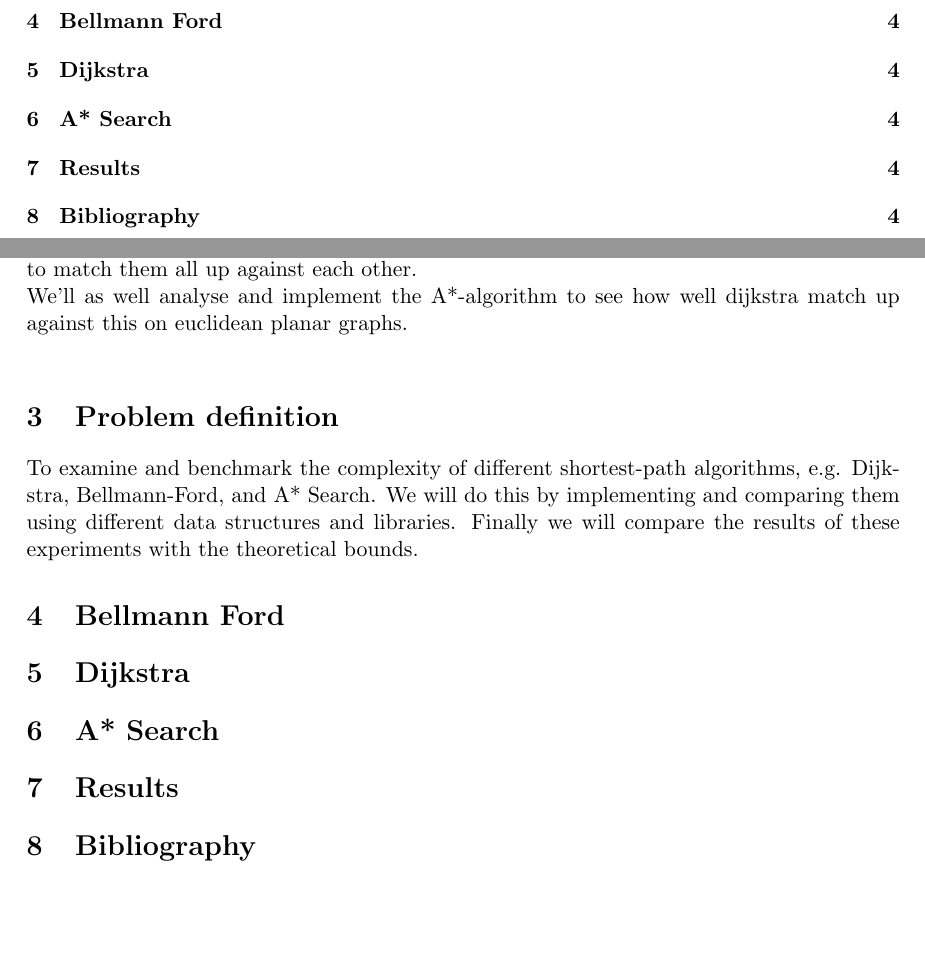
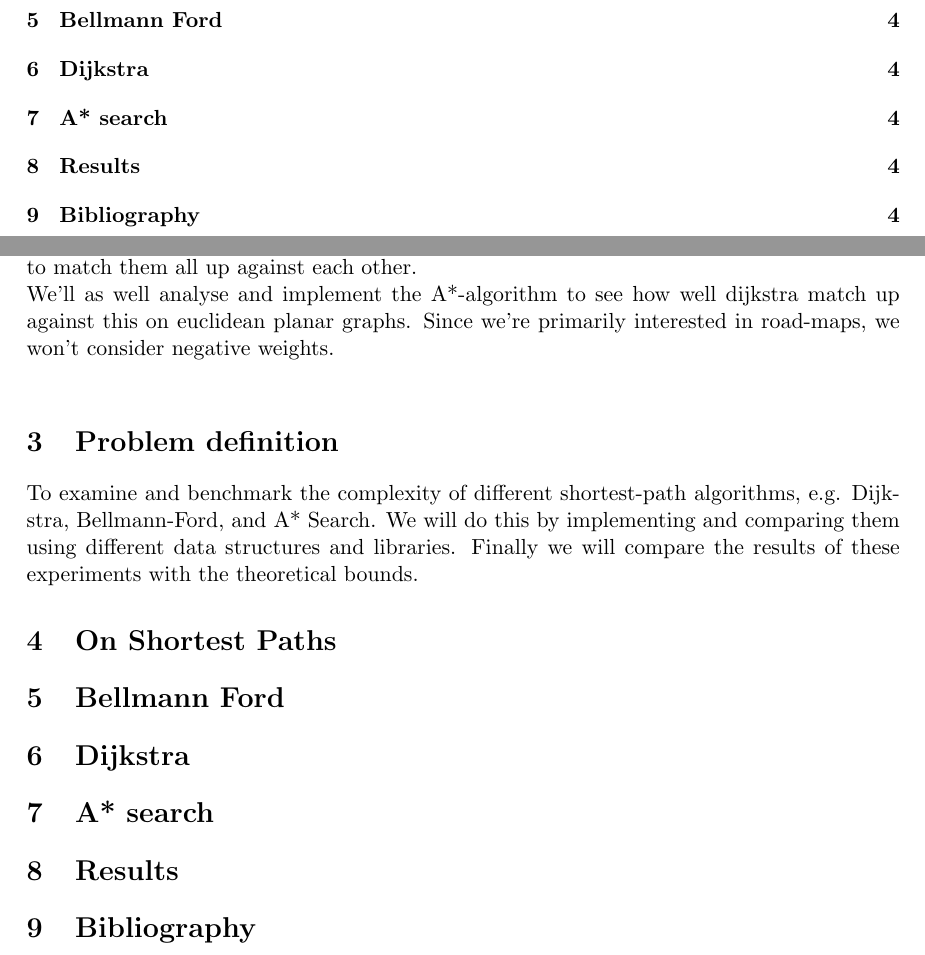
Before and after one commit to Pjuske/Bachelors-Thesis, a LaTeX document (Bachelor.tex): two parts of pages 3 and 4 of 4, joined at a grey line, cut so that both start at the same text, the shorter picture padded with empty space. Compiled offline with pdfLaTeX.

Commit message:
mere indledning

```diff
--- a/Bachelor.tex
+++ b/Bachelor.tex
@@ -50,12 +50,16 @@
 It is widely known that it can be time-consuming to choose the wrong path, if you want to travel from one city to another. It will most certainly be faster to aboard the train from Chicago to Seattle, rather than going through Los Angeles before heading to Seattle. Choosing the right path will therefore save a lot of time.\\
 For computersystems to choose such a path, they'd need a method for calculating such, an algorithm.\\
 Different shortest-path algorithms are known to solve such problems theoretically. We'll examine the theory behind these, and analyse the complexity to see whether the time-complexity given by Bellmann-Ford and Dijkstras algorithms holds in real life implementations, by implementing them with both a binary and a fibonacci-heap in C++, thus finally to match them all up against each other.\\
-We'll as well analyse and implement the A*-algorithm to see how well dijkstra match up against this on euclidean planar graphs.\\
+We'll as well analyse and implement the A*-algorithm to see how well dijkstra match up against this on euclidean planar graphs. Since we're primarily interested in road-maps, we won't consider negative weights.\\
 \section{Problem definition}
 To examine and benchmark the complexity of different shortest-path algorithms, e.g. Dijkstra, Bellmann-Ford, and A* Search. We will do this by implementing and comparing them using different data structures and libraries. Finally we will compare the results of these experiments with the theoretical bounds.
+\section{On Shortest Paths}
 \section{Bellmann Ford}
+
 \section{Dijkstra}
-\section{A* Search}
+
+\section{A* search}
+
 \section{Results}
 \section{Bibliography}
 
```
Also changed, not shown: README.md.
